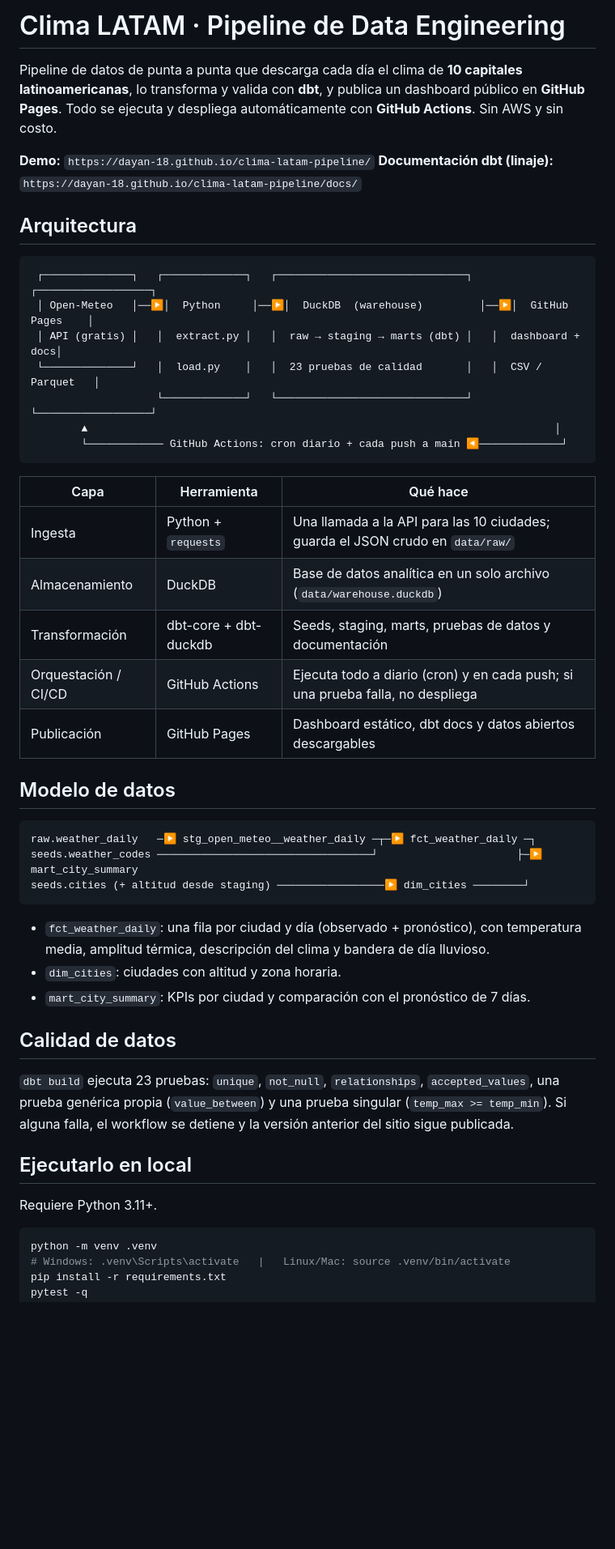
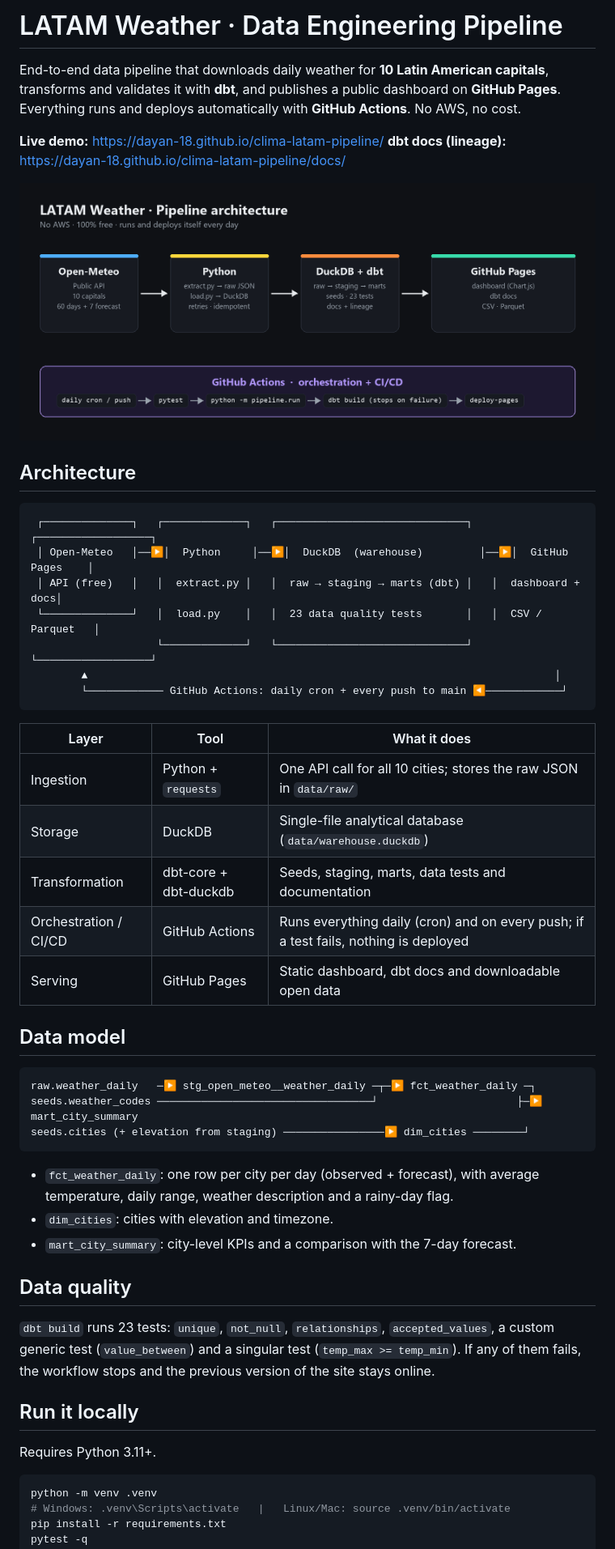
Before and after one commit to Dayan-18/clima-latam-pipeline, a Markdown page: README.md, the part around one of its changes. Shown at 81% size. Rendered like a GitHub page; pictures changed too: docs/img/architecture.png (added); blank space fills up the shorter version.

Commit message:
Translate dashboard, README, seeds and images to English

````diff
--- a/README.md
+++ b/README.md
@@ -1,49 +1,51 @@
-# Clima LATAM · Pipeline de Data Engineering
+# LATAM Weather · Data Engineering Pipeline
 
-Pipeline de datos de punta a punta que descarga cada día el clima de **10 capitales latinoamericanas**, lo transforma y valida con **dbt**, y publica un dashboard público en **GitHub Pages**. Todo se ejecuta y despliega automáticamente con **GitHub Actions**. Sin AWS y sin costo.
+End-to-end data pipeline that downloads daily weather for **10 Latin American capitals**, transforms and validates it with **dbt**, and publishes a public dashboard on **GitHub Pages**. Everything runs and deploys automatically with **GitHub Actions**. No AWS, no cost.
 
-**Demo:** `https://dayan-18.github.io/clima-latam-pipeline/`
-**Documentación dbt (linaje):** `https://dayan-18.github.io/clima-latam-pipeline/docs/`
+**Live demo:** https://dayan-18.github.io/clima-latam-pipeline/
+**dbt docs (lineage):** https://dayan-18.github.io/clima-latam-pipeline/docs/
 
-## Arquitectura
+![Architecture](docs/img/architecture.png)
+
+## Architecture
 
 ```
  ┌──────────────┐   ┌─────────────┐   ┌──────────────────────────────┐   ┌──────────────────┐
  │ Open-Meteo   │──▶│  Python     │──▶│  DuckDB  (warehouse)         │──▶│  GitHub Pages    │
- │ API (gratis) │   │  extract.py │   │  raw → staging → marts (dbt) │   │  dashboard + docs│
- └──────────────┘   │  load.py    │   │  23 pruebas de calidad       │   │  CSV / Parquet   │
+ │ API (free)   │   │  extract.py │   │  raw → staging → marts (dbt) │   │  dashboard + docs│
+ └──────────────┘   │  load.py    │   │  23 data quality tests       │   │  CSV / Parquet   │
                     └─────────────┘   └──────────────────────────────┘   └──────────────────┘
         ▲                                                                          │
-        └──────────── GitHub Actions: cron diario + cada push a main ◀─────────────┘
+        └──────────── GitHub Actions: daily cron + every push to main ◀────────────┘
 ```
 
-| Capa | Herramienta | Qué hace |
+| Layer | Tool | What it does |
 |---|---|---|
-| Ingesta | Python + `requests` | Una llamada a la API para las 10 ciudades; guarda el JSON crudo en `data/raw/` |
-| Almacenamiento | DuckDB | Base de datos analítica en un solo archivo (`data/warehouse.duckdb`) |
-| Transformación | dbt-core + dbt-duckdb | Seeds, staging, marts, pruebas de datos y documentación |
-| Orquestación / CI/CD | GitHub Actions | Ejecuta todo a diario (cron) y en cada push; si una prueba falla, no despliega |
-| Publicación | GitHub Pages | Dashboard estático, dbt docs y datos abiertos descargables |
+| Ingestion | Python + `requests` | One API call for all 10 cities; stores the raw JSON in `data/raw/` |
+| Storage | DuckDB | Single-file analytical database (`data/warehouse.duckdb`) |
+| Transformation | dbt-core + dbt-duckdb | Seeds, staging, marts, data tests and documentation |
+| Orchestration / CI/CD | GitHub Actions | Runs everything daily (cron) and on every push; if a test fails, nothing is deployed |
+| Serving | GitHub Pages | Static dashboard, dbt docs and downloadable open data |
 
-## Modelo de datos
+## Data model
 
 ```
 raw.weather_daily   ─▶ stg_open_meteo__weather_daily ─┬─▶ fct_weather_daily ─┐
 seeds.weather_codes ──────────────────────────────────┘                      ├─▶ mart_city_summary
-seeds.cities (+ altitud desde staging) ─────────────────▶ dim_cities ────────┘
+seeds.cities (+ elevation from staging) ────────────────▶ dim_cities ────────┘
 ```
 
-- `fct_weather_daily`: una fila por ciudad y día (observado + pronóstico), con temperatura media, amplitud térmica, descripción del clima y bandera de día lluvioso.
-- `dim_cities`: ciudades con altitud y zona horaria.
-- `mart_city_summary`: KPIs por ciudad y comparación con el pronóstico de 7 días.
+- `fct_weather_daily`: one row per city per day (observed + forecast), with average temperature, daily range, weather description and a rainy-day flag.
+- `dim_cities`: cities with elevation and timezone.
+- `mart_city_summary`: city-level KPIs and a comparison with the 7-day forecast.
 
-## Calidad de datos
+## Data quality
 
-`dbt build` ejecuta 23 pruebas: `unique`, `not_null`, `relationships`, `accepted_values`, una prueba genérica propia (`value_between`) y una prueba singular (`temp_max >= temp_min`). Si alguna falla, el workflow se detiene y la versión anterior del sitio sigue publicada.
+`dbt build` runs 23 tests: `unique`, `not_null`, `relationships`, `accepted_values`, a custom generic test (`value_between`) and a singular test (`temp_max >= temp_min`). If any of them fails, the workflow stops and the previous version of the site stays online.
 
-## Ejecutarlo en local
+## Run it locally
 
-Requiere Python 3.11+.
+Requires Python 3.11+.
 
 ```bash
 python -m venv .venv
````
Also changed, not shown: other parts of README.md (+18 -14 lines), dbt/models/overview.md (+1 -1 lines), docs/img/arquitectura.png (deleted), docs/img/cover.png, docs/img/dashboard.png, docs/img/lineage.png (renamed from docs/img/linaje.png), 5 other files.
